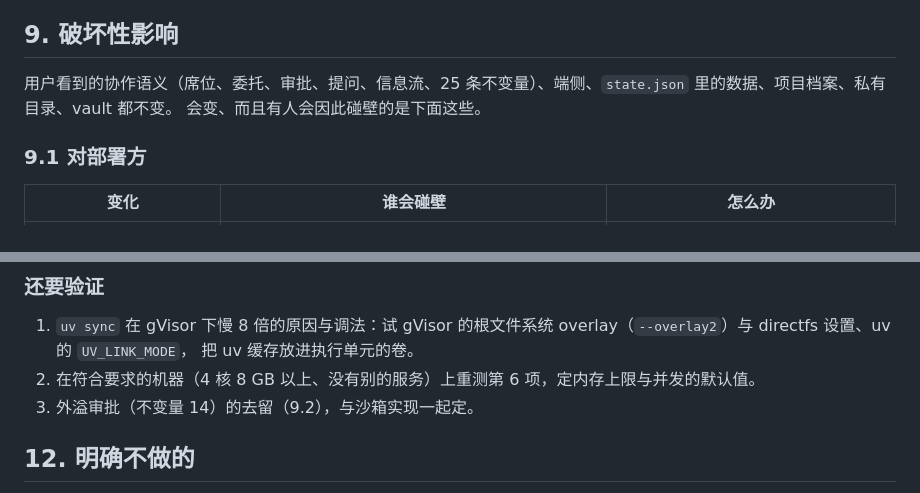
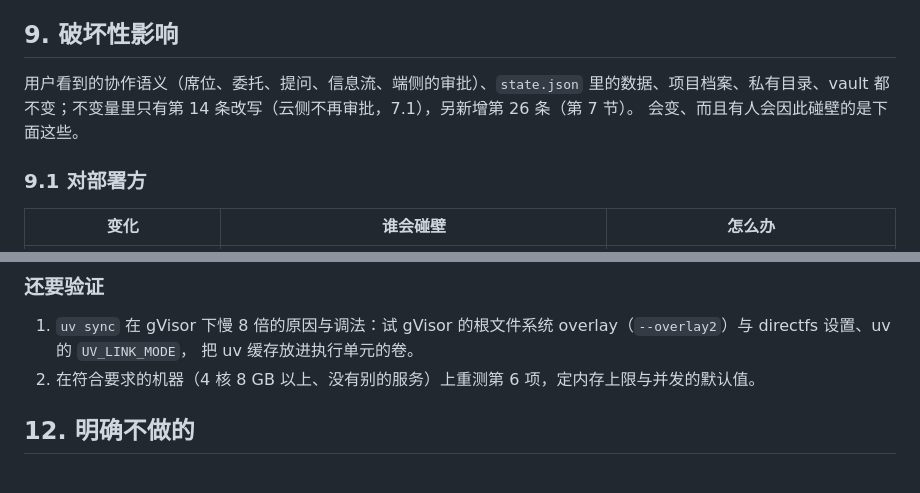
Before and after one commit to SanChiaki/Matrix, a Markdown page: docs/cloud-runtime.md, 2 parts joined by grey strips. Drawn GitHub-style.

```diff
--- a/docs/cloud-runtime.md
+++ b/docs/cloud-runtime.md
@@ -285,7 +322,7 @@ class SandboxProvider(Protocol):
 
 ## 9. 破坏性影响
 
-用户看到的协作语义（席位、委托、审批、提问、信息流、25 条不变量）、端侧、`state.json` 里的数据、项目档案、私有目录、vault 都不变。
+用户看到的协作语义（席位、委托、提问、信息流、端侧的审批）、`state.json` 里的数据、项目档案、私有目录、vault 都不变；不变量里只有第 14 条改写（云侧不再审批，7.1），另新增第 26 条（第 7 节）。
 会变、而且有人会因此碰壁的是下面这些。
 
 ### 9.1 对部署方
@@ -467,7 +504,6 @@ gVisor 每轮多约 90 MB，空闲沙箱约 10–17 MB 一个，冷启动 1–2
 1. `uv sync` 在 gVisor 下慢 8 倍的原因与调法：试 gVisor 的根文件系统 overlay（`--overlay2`）与 directfs 设置、uv 的 `UV_LINK_MODE`，
    把 uv 缓存放进执行单元的卷。
 2. 在符合要求的机器（4 核 8 GB 以上、没有别的服务）上重测第 6 项，定内存上限与并发的默认值。
-3. 外溢审批（不变量 14）的去留（9.2），与沙箱实现一起定。
 
 ## 12. 明确不做的
 
```
Also changed, not shown: other parts of docs/cloud-runtime.md (+41 -4 lines).
